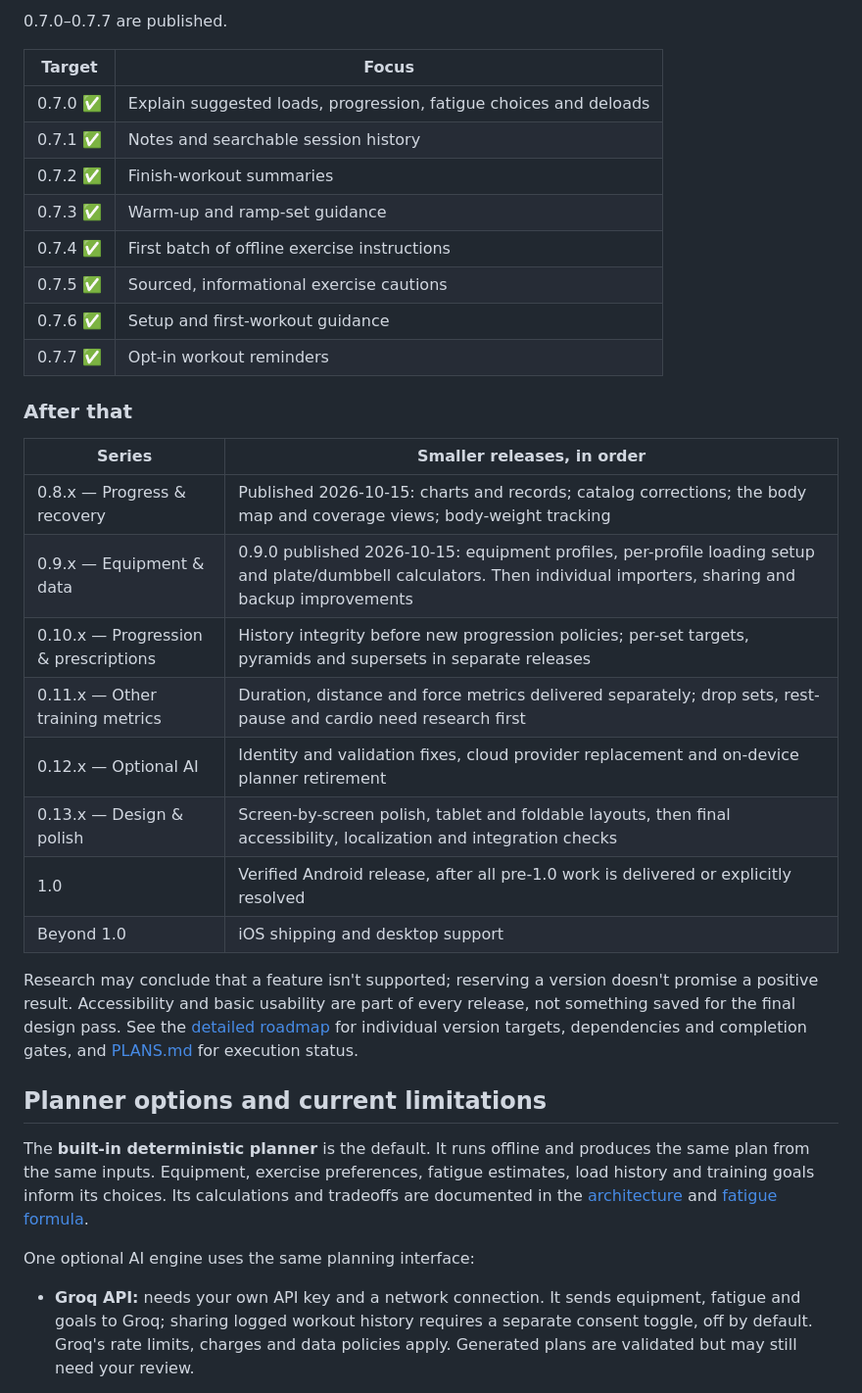
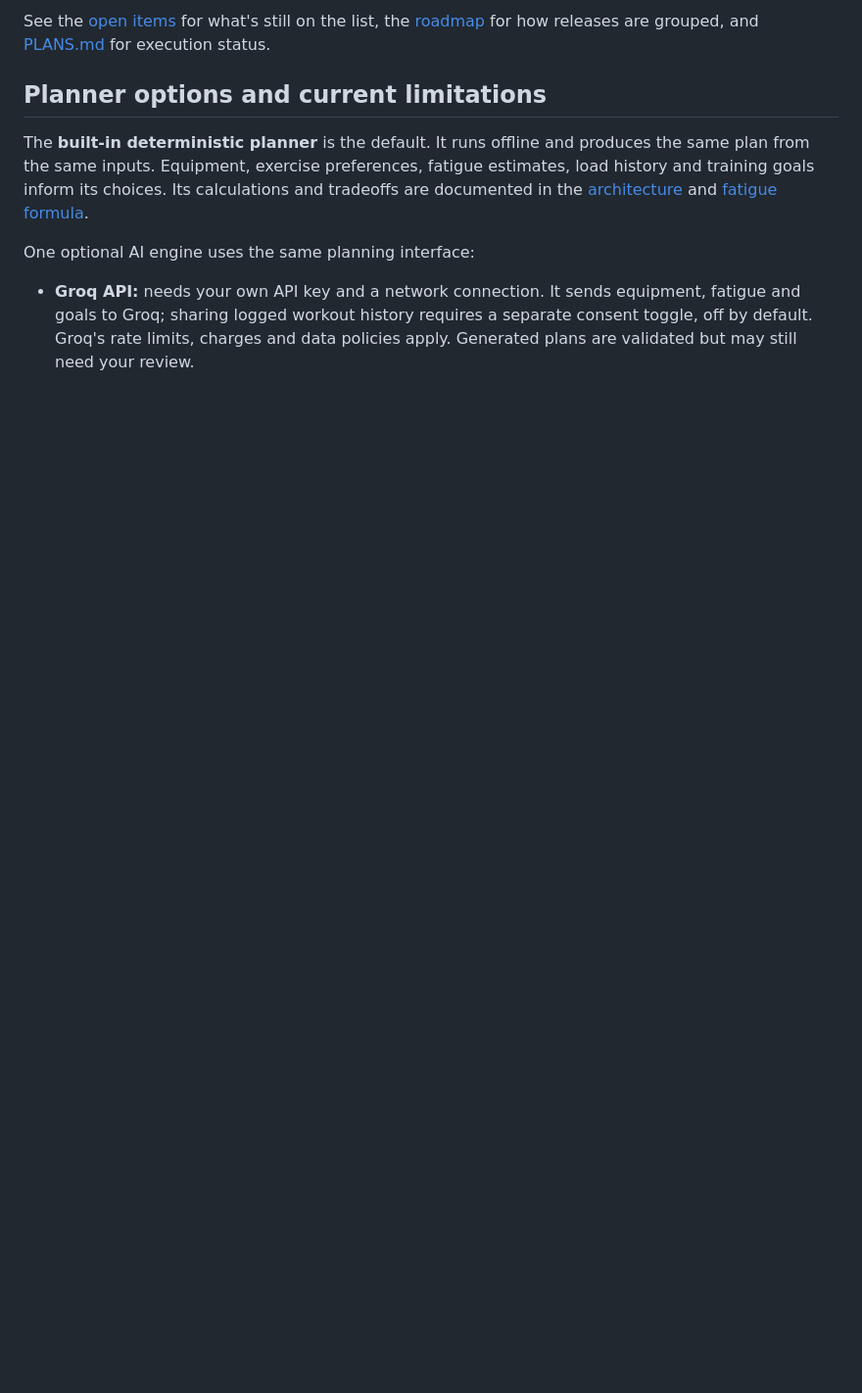
Before and after one commit to Hydraxon91/HydraFit, a Markdown page: README.md, the part around one of its changes. Shown at 98% size. GitHub-like rendering; blank space fills up the shorter version.

```diff
--- a/README.md
+++ b/README.md
@@ -61,31 +90,5 @@ The next versions are deliberately smaller: each gets a focused scope and its ow
 
-0.7.0–0.7.7 are published.
-
-| Target | Focus |
-| --- | --- |
-| 0.7.0 ✅ | Explain suggested loads, progression, fatigue choices and deloads |
-| 0.7.1 ✅ | Notes and searchable session history |
-| 0.7.2 ✅ | Finish-workout summaries |
-| 0.7.3 ✅ | Warm-up and ramp-set guidance |
-| 0.7.4 ✅ | First batch of offline exercise instructions |
-| 0.7.5 ✅ | Sourced, informational exercise cautions |
-| 0.7.6 ✅ | Setup and first-workout guidance |
-| 0.7.7 ✅ | Opt-in workout reminders |
-
-### After that
-
-| Series | Smaller releases, in order |
-| --- | --- |
-| 0.8.x — Progress & recovery | Published 2026-10-15: charts and records; catalog corrections; the body map and coverage views; body-weight tracking |
-| 0.9.x — Equipment & data | 0.9.0 published 2026-10-15: equipment profiles, per-profile loading setup and plate/dumbbell calculators. Then individual importers, sharing and backup improvements |
-| 0.10.x — Progression & prescriptions | History integrity before new progression policies; per-set targets, pyramids and supersets in separate releases |
-| 0.11.x — Other training metrics | Duration, distance and force metrics delivered separately; drop sets, rest-pause and cardio need research first |
-| 0.12.x — Optional AI | Identity and validation fixes, cloud provider replacement and on-device planner retirement |
-| 0.13.x — Design & polish | Screen-by-screen polish, tablet and foldable layouts, then final accessibility, localization and integration checks |
-| 1.0 | Verified Android release, after all pre-1.0 work is delivered or explicitly resolved |
-| Beyond 1.0 | iOS shipping and desktop support |
-
-Research may conclude that a feature isn't supported; reserving a version doesn't promise a positive result. Accessibility and basic usability are part of every release, not something saved for the final design pass. See the [detailed roadmap](docs/roadmap.md) for individual version targets, dependencies and completion gates, and [PLANS.md](PLANS.md) for execution status.
+See the [open items](docs/open-items.md) for what's still on the list, the [roadmap](docs/roadmap.md) for how releases are grouped, and [PLANS.md](PLANS.md) for execution status.
 
 ## Planner options and current limitations
 
```
Also changed, not shown: other parts of README.md (+59 -30 lines), docs/screenshots/exercise-details.png (added), docs/screenshots/exercise-progress.png (added), docs/screenshots/train.png (added).
